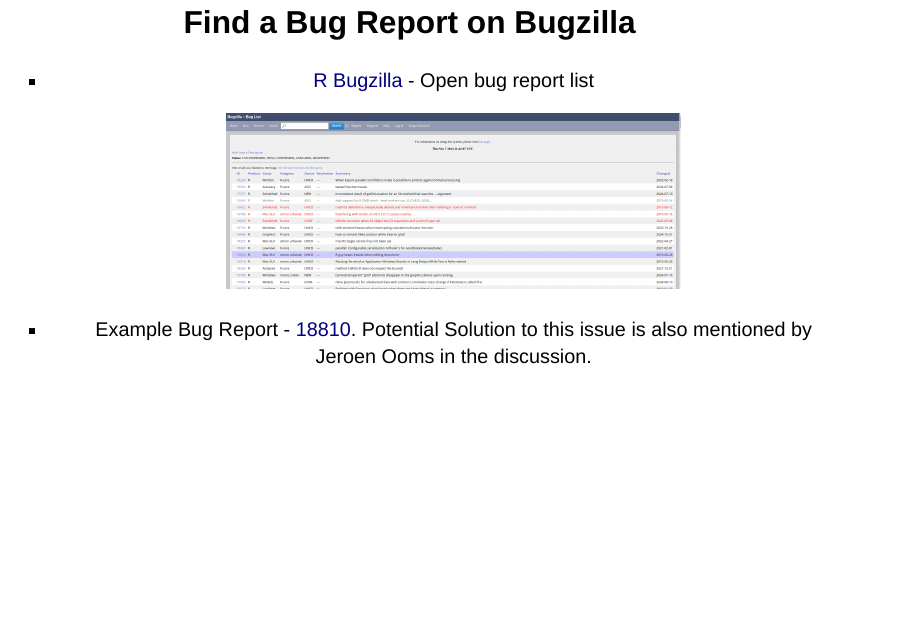
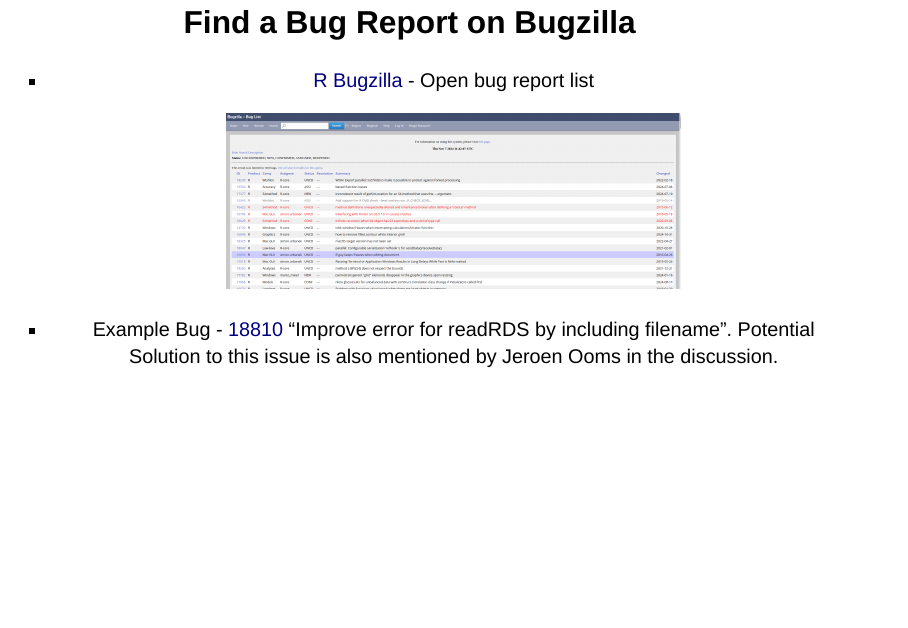
Before and after one commit to StarTrooper08/latinR-lightningtalk-2024, a Quarto document (index.qmd): page 8 of 23. Rendered offline with R 4.5, knitr and Pandoc in place of Quarto, with nearby package versions; drawn as Slidy slides in place of the format the file asks for.

Commit message:
LatinR 2024 lightning talk slides

```diff
--- a/index.qmd
+++ b/index.qmd
@@ -133,7 +133,7 @@
 - [R Bugzilla](https://bugs.r-project.org/buglist.cgi?bug_status=__open__) - Open bug report list
 
   ![](resources/ss8.png){width="550" height="300"}
-- Example Bug Report - [18810](https://bugs.r-project.org/show_bug.cgi?id=18810). Potential Solution to this issue is also mentioned by Jeroen Ooms in the discussion.
+- Example Bug - [18810](https://bugs.r-project.org/show_bug.cgi?id=18810) "Improve error for readRDS by including filename". Potential Solution to this issue is also mentioned by Jeroen Ooms in the discussion.
 
 ## Building R{.center}
 
```
Also changed, not shown: index.html.
